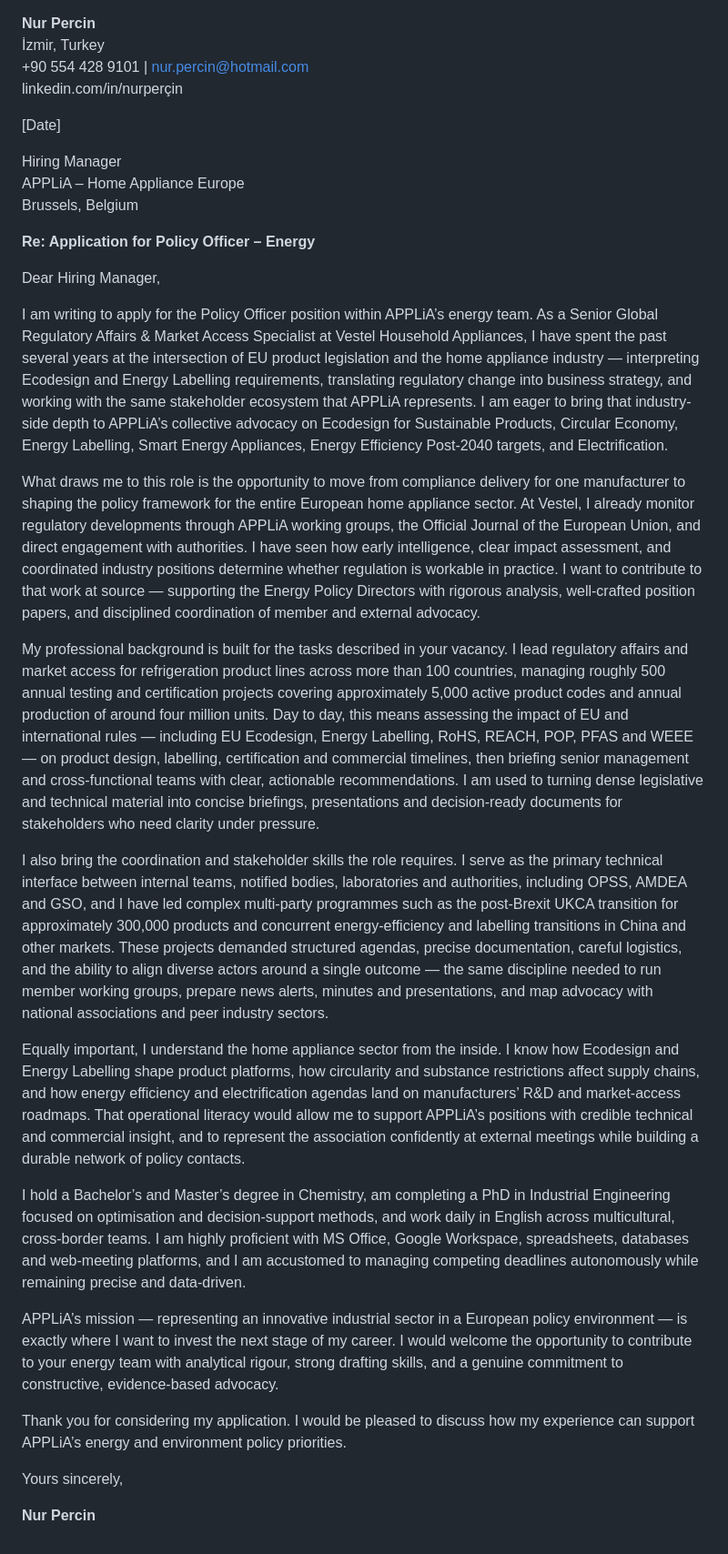
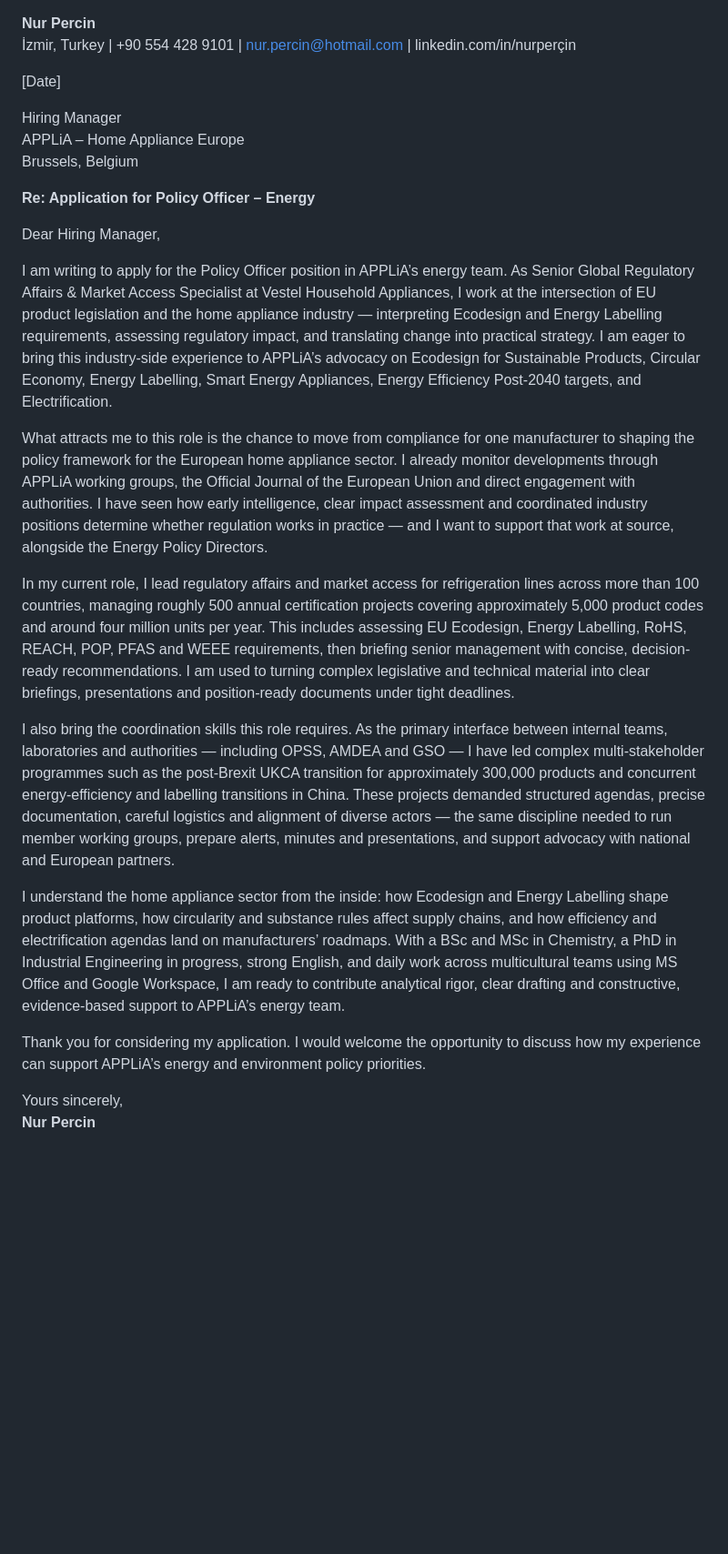
Before and after one commit to nurpercn/final, a Markdown page: APPLiA_Policy_Officer_Motivation_Letter_Nur_Percin.md, the part around the change. Shown at 91% size. Drawn GitHub-style; blank space fills up the shorter version.

Commit message:
Shorten APPLiA motivation letter to one page
Condense to five focused paragraphs while retaining Ecodesign,
Energy Labelling, APPLiA monitoring, and stakeholder coordination.

Co-authored-by: nurpercn <nurpercn@users.noreply.github.com>

```diff
--- a/APPLiA_Policy_Officer_Motivation_Letter_Nur_Percin.md
+++ b/APPLiA_Policy_Officer_Motivation_Letter_Nur_Percin.md
@@ -1,7 +1,5 @@
 **Nur Percin**
-İzmir, Turkey
-+90 554 428 9101 | nur.percin@hotmail.com
-linkedin.com/in/nurperçin
+İzmir, Turkey | +90 554 428 9101 | nur.percin@hotmail.com | linkedin.com/in/nurperçin
 
 [Date]
 
@@ -13,22 +11,17 @@ Brussels, Belgium
 
 Dear Hiring Manager,
 
-I am writing to apply for the Policy Officer position within APPLiA’s energy team. As a Senior Global Regulatory Affairs & Market Access Specialist at Vestel Household Appliances, I have spent the past several years at the intersection of EU product legislation and the home appliance industry — interpreting Ecodesign and Energy Labelling requirements, translating regulatory change into business strategy, and working with the same stakeholder ecosystem that APPLiA represents. I am eager to bring that industry-side depth to APPLiA’s collective advocacy on Ecodesign for Sustainable Products, Circular Economy, Energy Labelling, Smart Energy Appliances, Energy Efficiency Post-2040 targets, and Electrification.
+I am writing to apply for the Policy Officer position in APPLiA’s energy team. As Senior Global Regulatory Affairs & Market Access Specialist at Vestel Household Appliances, I work at the intersection of EU product legislation and the home appliance industry — interpreting Ecodesign and Energy Labelling requirements, assessing regulatory impact, and translating change into practical strategy. I am eager to bring this industry-side experience to APPLiA’s advocacy on Ecodesign for Sustainable Products, Circular Economy, Energy Labelling, Smart Energy Appliances, Energy Efficiency Post-2040 targets, and Electrification.
 
-What draws me to this role is the opportunity to move from compliance delivery for one manufacturer to shaping the policy framework for the entire European home appliance sector. At Vestel, I already monitor regulatory developments through APPLiA working groups, the Official Journal of the European Union, and direct engagement with authorities. I have seen how early intelligence, clear impact assessment, and coordinated industry positions determine whether regulation is workable in practice. I want to contribute to that work at source — supporting the Energy Policy Directors with rigorous analysis, well-crafted position papers, and disciplined coordination of member and external advocacy.
+What attracts me to this role is the chance to move from compliance for one manufacturer to shaping the policy framework for the European home appliance sector. I already monitor developments through APPLiA working groups, the Official Journal of the European Union and direct engagement with authorities. I have seen how early intelligence, clear impact assessment and coordinated industry positions determine whether regulation works in practice — and I want to support that work at source, alongside the Energy Policy Directors.
 
-My professional background is built for the tasks described in your vacancy. I lead regulatory affairs and market access for refrigeration product lines across more than 100 countries, managing roughly 500 annual testing and certification projects covering approximately 5,000 active product codes and annual production of around four million units. Day to day, this means assessing the impact of EU and international rules — including EU Ecodesign, Energy Labelling, RoHS, REACH, POP, PFAS and WEEE — on product design, labelling, certification and commercial timelines, then briefing senior management and cross-functional teams with clear, actionable recommendations. I am used to turning dense legislative and technical material into concise briefings, presentations and decision-ready documents for stakeholders who need clarity under pressure.
+In my current role, I lead regulatory affairs and market access for refrigeration lines across more than 100 countries, managing roughly 500 annual certification projects covering approximately 5,000 product codes and around four million units per year. This includes assessing EU Ecodesign, Energy Labelling, RoHS, REACH, POP, PFAS and WEEE requirements, then briefing senior management with concise, decision-ready recommendations. I am used to turning complex legislative and technical material into clear briefings, presentations and position-ready documents under tight deadlines.
 
-I also bring the coordination and stakeholder skills the role requires. I serve as the primary technical interface between internal teams, notified bodies, laboratories and authorities, including OPSS, AMDEA and GSO, and I have led complex multi-party programmes such as the post-Brexit UKCA transition for approximately 300,000 products and concurrent energy-efficiency and labelling transitions in China and other markets. These projects demanded structured agendas, precise documentation, careful logistics, and the ability to align diverse actors around a single outcome — the same discipline needed to run member working groups, prepare news alerts, minutes and presentations, and map advocacy with national associations and peer industry sectors.
+I also bring the coordination skills this role requires. As the primary interface between internal teams, laboratories and authorities — including OPSS, AMDEA and GSO — I have led complex multi-stakeholder programmes such as the post-Brexit UKCA transition for approximately 300,000 products and concurrent energy-efficiency and labelling transitions in China. These projects demanded structured agendas, precise documentation, careful logistics and alignment of diverse actors — the same discipline needed to run member working groups, prepare alerts, minutes and presentations, and support advocacy with national and European partners.
 
-Equally important, I understand the home appliance sector from the inside. I know how Ecodesign and Energy Labelling shape product platforms, how circularity and substance restrictions affect supply chains, and how energy efficiency and electrification agendas land on manufacturers’ R&D and market-access roadmaps. That operational literacy would allow me to support APPLiA’s positions with credible technical and commercial insight, and to represent the association confidently at external meetings while building a durable network of policy contacts.
+I understand the home appliance sector from the inside: how Ecodesign and Energy Labelling shape product platforms, how circularity and substance rules affect supply chains, and how efficiency and electrification agendas land on manufacturers’ roadmaps. With a BSc and MSc in Chemistry, a PhD in Industrial Engineering in progress, strong English, and daily work across multicultural teams using MS Office and Google Workspace, I am ready to contribute analytical rigor, clear drafting and constructive, evidence-based support to APPLiA’s energy team.
 
-I hold a Bachelor’s and Master’s degree in Chemistry, am completing a PhD in Industrial Engineering focused on optimisation and decision-support methods, and work daily in English across multicultural, cross-border teams. I am highly proficient with MS Office, Google Workspace, spreadsheets, databases and web-meeting platforms, and I am accustomed to managing competing deadlines autonomously while remaining precise and data-driven.
-
-APPLiA’s mission — representing an innovative industrial sector in a European policy environment — is exactly where I want to invest the next stage of my career. I would welcome the opportunity to contribute to your energy team with analytical rigour, strong drafting skills, and a genuine commitment to constructive, evidence-based advocacy.
-
-Thank you for considering my application. I would be pleased to discuss how my experience can support APPLiA’s energy and environment policy priorities.
+Thank you for considering my application. I would welcome the opportunity to discuss how my experience can support APPLiA’s energy and environment policy priorities.
 
 Yours sincerely,
-
 **Nur Percin**
```
